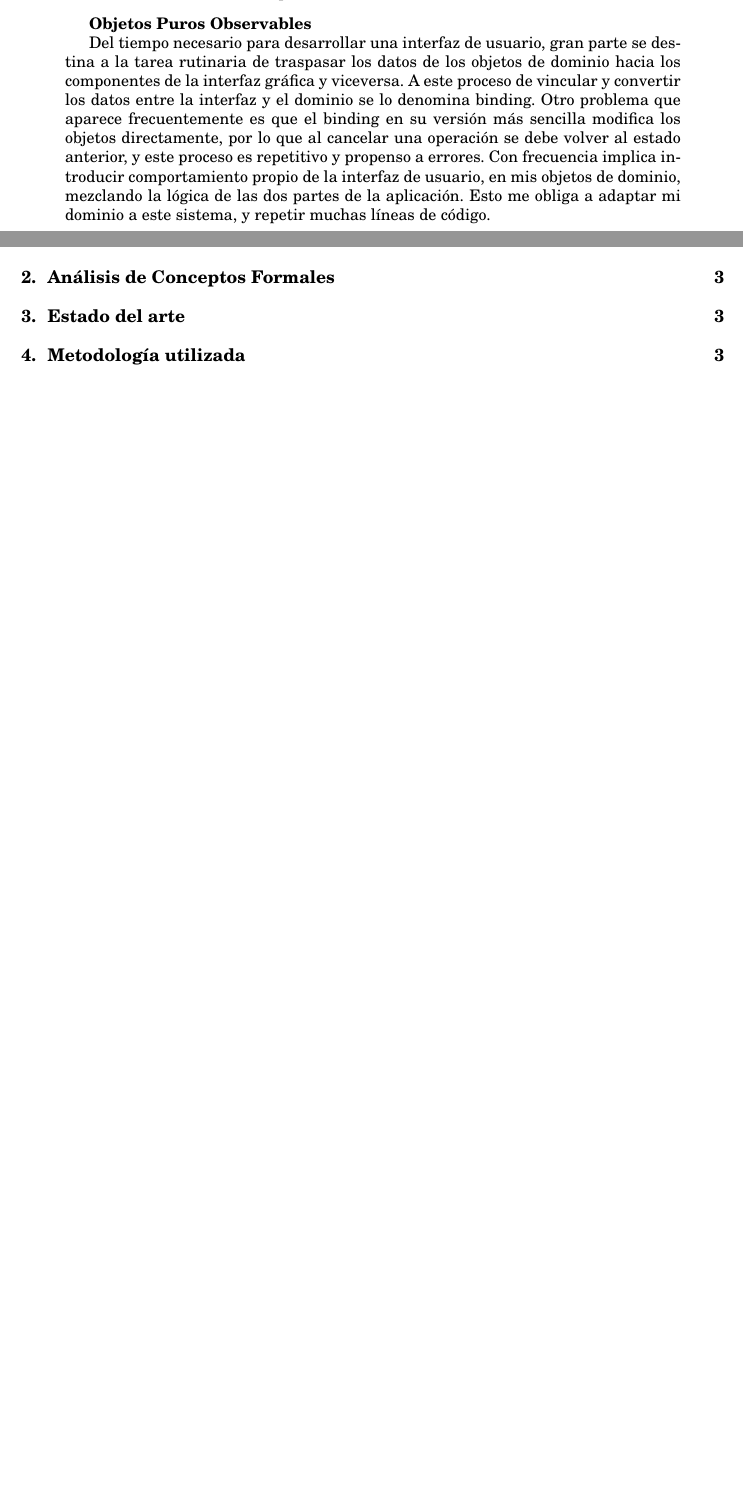
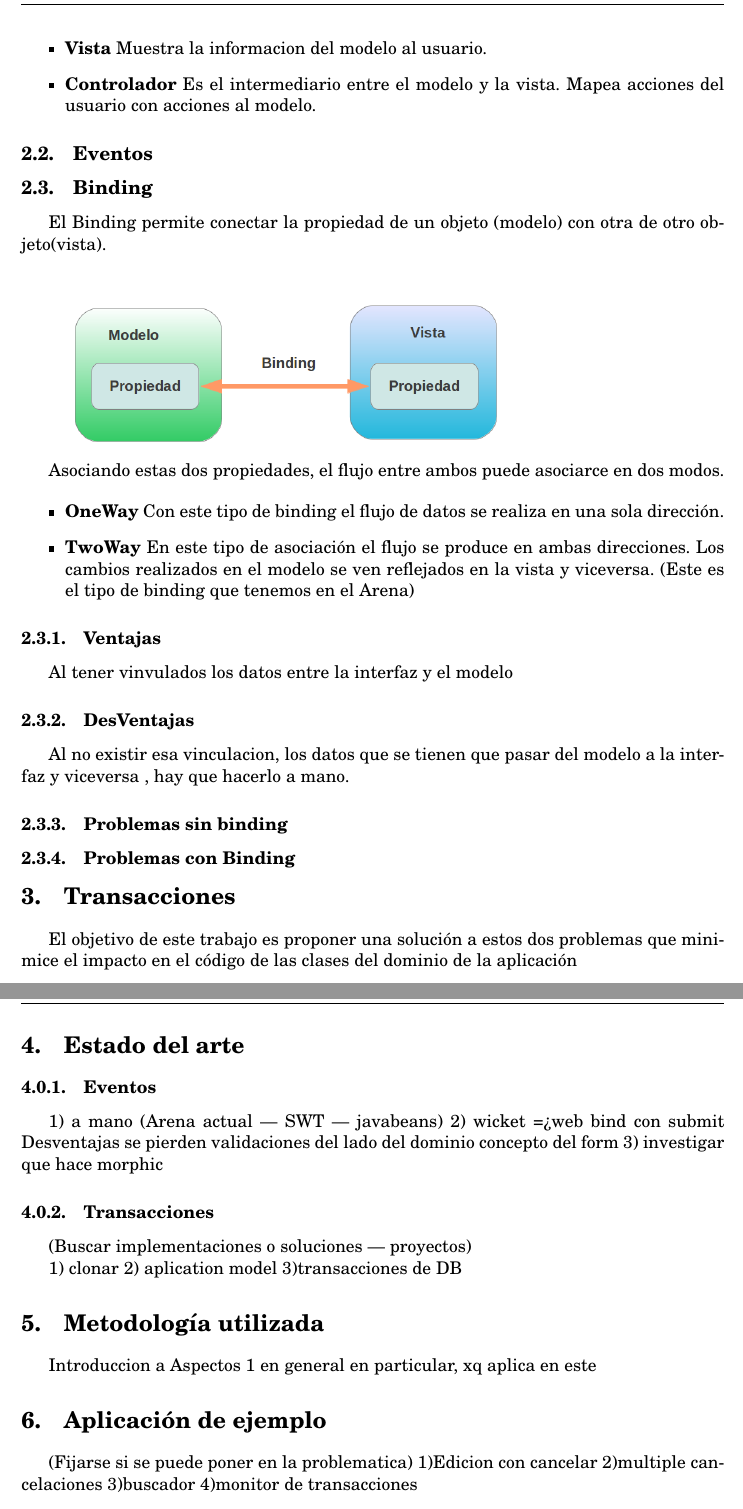
Before and after one commit to flbulgarelli/apo, a LaTeX paper (apo-report/trunk/src/main.tex, which reads apo-report/trunk/src/tex/Abstract.tex, apo-report/trunk/src/tex/MVC.tex, apo-report/trunk/src/tex/Methodology.tex): two parts of pages 2 and 3 of 6 before the commit and two parts of pages 5 and 6 of 9 after it, joined at a grey line, cut at the place of the change, the shorter picture padded with empty space. Compiled offline with pdfLaTeX; the source files are stored in an older character set and shown here as Unicode.

Commit message:
definiendo MCV \ Binding
git-svn-id: https://xp-dev.com/svn/uqbar/projects/apo@47 e1a88654-4610-4beb-b2e6-8ed2f74c6698

```diff
--- a/apo-report/trunk/src/tex/Abstract.tex
+++ b/apo-report/trunk/src/tex/Abstract.tex
@@ -27,22 +5,2 @@ integar en cualquier arquitectura del sistema: web, rich-client,
-etc, y con cualquier sistema de almacenamiento persitence: RDBM, OODB, etc
-
-\end {itemize}
-
-{\bf Objetos Puros Observables}
-
-Del tiempo necesario para desarrollar una interfaz de usuario, gran
-parte se destina a la tarea rutinaria de traspasar los datos de los
-objetos de dominio hacia los componentes de la interfaz gráfica y
-viceversa. A este proceso de vincular y convertir los datos entre la
-interfaz y el dominio se lo denomina binding.
-Otro problema que aparece frecuentemente es que el binding en su versión
-más sencilla modifica los objetos directamente, por lo que al cancelar
-una operación se debe volver al estado anterior, y este proceso es
-repetitivo y propenso a errores. Con frecuencia implica introducir
-comportamiento propio de la interfaz de usuario, en mis objetos de
-dominio, mezclando la lógica de las dos partes de la aplicación.
-Esto me obliga a adaptar mi dominio a este sistema, y repetir muchas
-líneas de código.
-
 
 \end{abstract}
--- /dev/null
+++ b/apo-report/trunk/src/tex/MVC.tex
@@ -0,0 +34,52 @@
+\item {\bf Vista}
+	Muestra la informacion del modelo al usuario.
+
+\item {\bf Controlador}
+	Es el intermediario entre el modelo y la vista.
+	Mapea acciones del usuario con acciones al modelo.
+
+
+\end {itemize}
+
+\subsection{Eventos}
+
+
+\subsection{Binding}
+El Binding permite conectar la propiedad de un objeto (modelo) con otra de
+otro objeto(vista).\\
+
+\includegraphics[width=300px]{img/binding}
+
+Asociando estas dos propiedades, el flujo entre ambos puede asociarce en dos
+modos.
+
+\begin {itemize}
+
+\item {\bf OneWay}
+Con este tipo de binding el flujo de datos se realiza en una sola dirección.
+
+\item {\bf TwoWay}
+En este tipo de asociación el flujo se produce en ambas direcciones. Los cambios
+realizados en el modelo se ven reflejados  en la vista y viceversa. (Este es el
+tipo de binding que tenemos en el Arena)
+
+\end {itemize}
+
+\subsubsection{Ventajas}
+Al tener vinvulados los datos entre la interfaz y el modelo
+
+\subsubsection{DesVentajas}
+Al no existir esa vinculacion, los datos que se tienen que pasar del modelo a la
+interfaz y viceversa , hay que hacerlo a mano.
+
+
+\subsubsection{Problemas sin binding}
+
+\subsubsection{Problemas con Binding}
+
+\section{Transacciones}
+
+
+
+El objetivo de este trabajo es proponer una solución a estos dos problemas que
+minimice el impacto en el código de las clases del dominio de la aplicación
--- a/apo-report/trunk/src/tex/Methodology.tex
+++ b/apo-report/trunk/src/tex/Methodology.tex
@@ -1,2 +1,5 @@
 \section{Metodología utilizada}
 \label{sec:Methodology}
+Introduccion a Aspectos
+		1 en general
+		en particular, xq aplica en este
--- a/apo-report/trunk/src/tex/StateOfTheArt.tex
+++ b/apo-report/trunk/src/tex/StateOfTheArt.tex
@@ -1,4 +1,24 @@
 \section{Estado del arte}
 \label{sec:StateOfTheArt}
-sdfsd fsd
-f sdf
+
+
+\subsubsection{Eventos}
+
+1) a mano (Arena actual | SWT | javabeans)
+2) wicket => web
+				bind con submit
+		Desventajas
+			se pierden validaciones del lado del dominio
+			concepto del form
+3) investigar que hace morphic
+
+
+
+
+\subsubsection{Transacciones}
+
+(Buscar implementaciones o soluciones | proyectos)
+
+1) clonar
+2) aplication model
+3)transacciones de DB
--- a/apo-report/trunk/src/tex/TIP.tex
+++ b/apo-report/trunk/src/tex/TIP.tex
@@ -0,0 +1,6 @@
+\section{Aplicación de ejemplo}
+(Fijarse si se puede poner en la problematica)
+1)Edicion con cancelar
+2)multiple cancelaciones
+3)buscador
+4)monitor de transacciones
```
Also changed, not shown: apo-report/trunk/src/main.tex (+1 -1 lines), apo-report/trunk/src/tex/FCA.tex (deleted, +0 -3 lines), apo-report/trunk/src/tex/Introduction.tex (+0 -6 lines), apo-report/trunk/src/tex/Title.tex (+2 -2 lines), apo-report/trunk/src/img/binding.png (added), apo-report/trunk/src/img/mvc.png (added), apo-report/trunk/src/tex/Abstract.tex (22 more changed lines), apo-report/trunk/src/tex/MVC.tex (33 more changed lines), apo-report/trunk/src/tex/Methodology.tex (3 more changed lines), apo-report/trunk/src/tex/TIP.tex (41 more changed lines).
